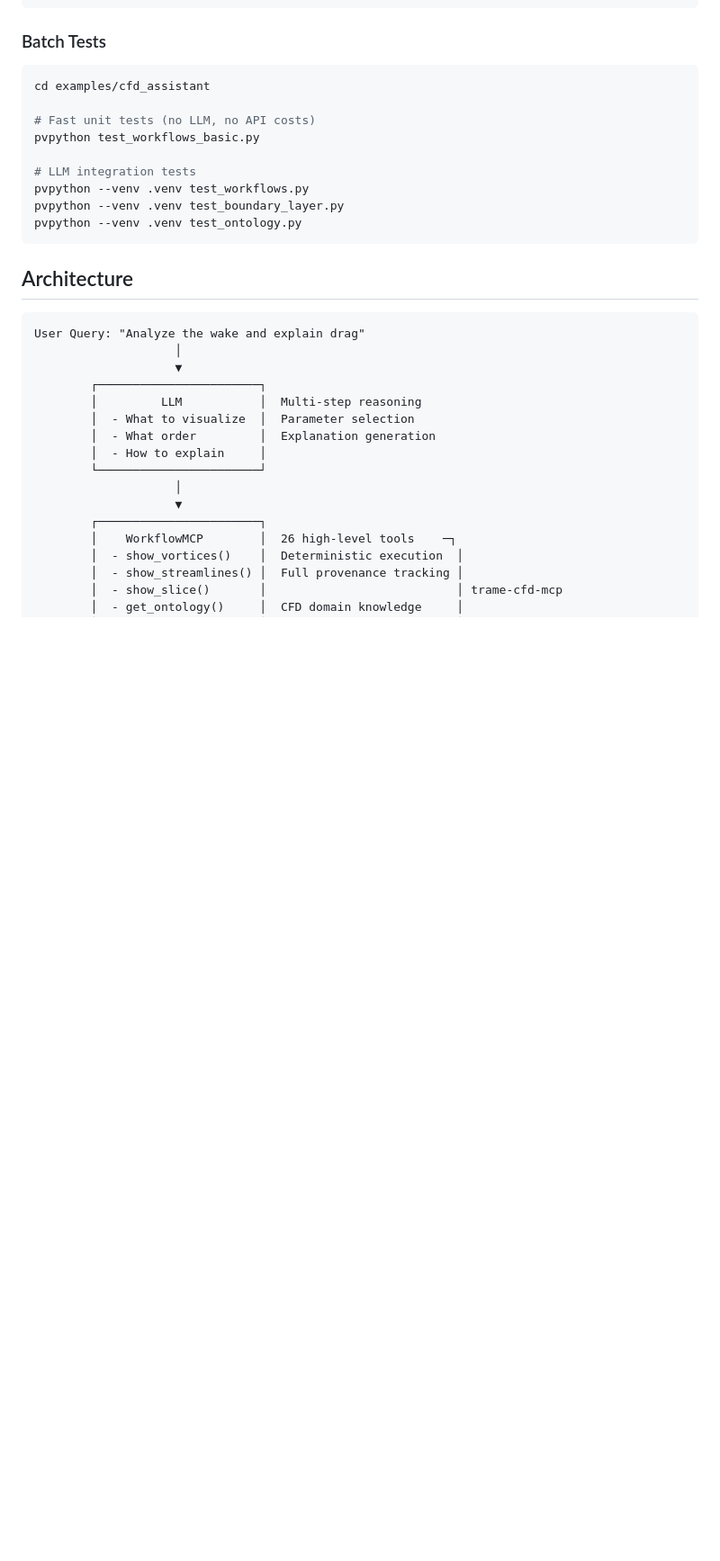
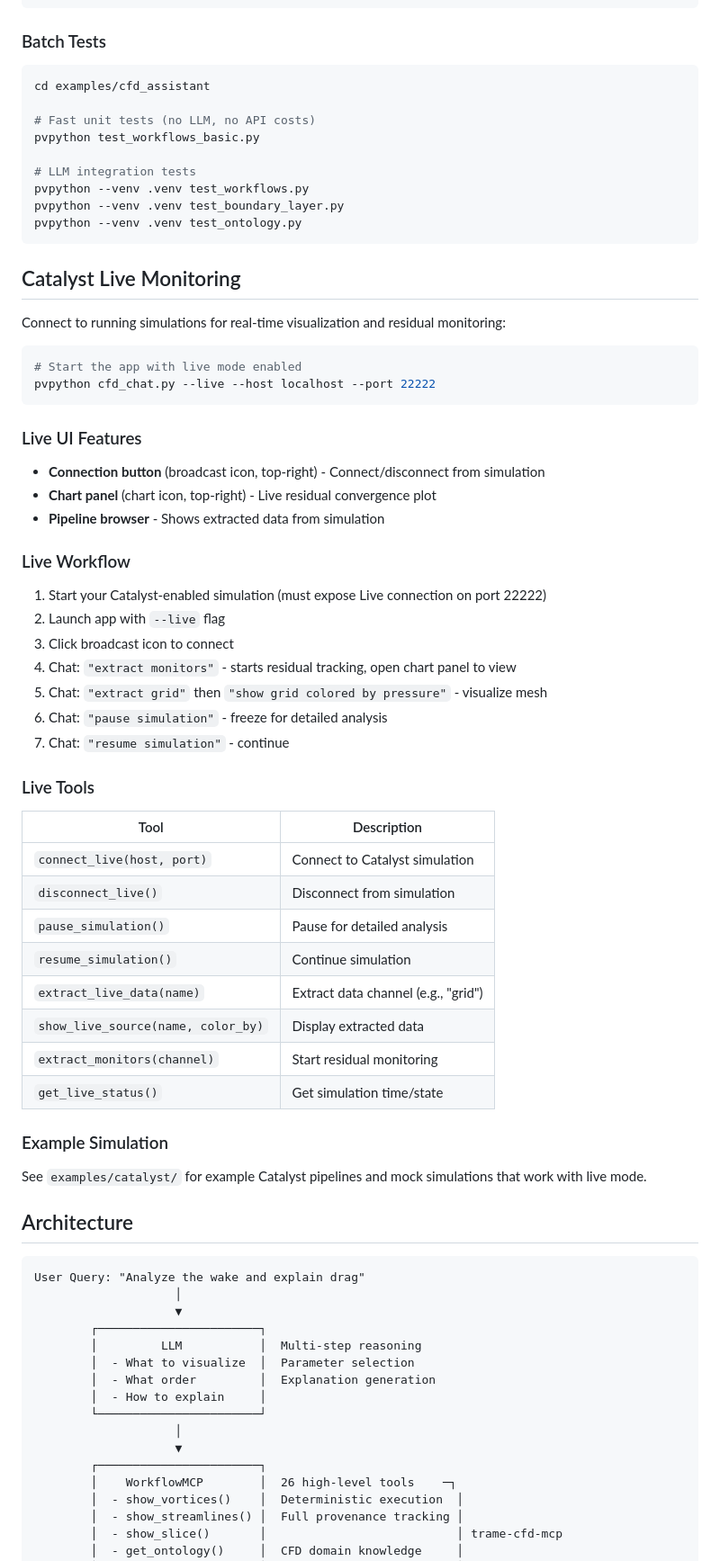
Before and after one commit to jlee-kitware/trame-cfd-mcp, a Markdown page: README.md, the part around one of its changes. Shown at 90% size. Rendered like a GitHub page; blank space fills up the shorter version.

Commit message:
Update README with Catalyst Live documentation
- Added Catalyst Live Monitoring section
- Documented live UI features (connection button, chart panel)
- Documented live workflow and tools
- Updated Files section with catalyst_live.py and examples/catalyst/

````diff
--- a/README.md
+++ b/README.md
@@ -130,6 +130,48 @@ pvpython --venv .venv test_workflows.py
 pvpython --venv .venv test_boundary_layer.py
 pvpython --venv .venv test_ontology.py
 ```
+
+## Catalyst Live Monitoring
+
+Connect to running simulations for real-time visualization and residual monitoring:
+
+```bash
+# Start the app with live mode enabled
+pvpython cfd_chat.py --live --host localhost --port 22222
+```
+
+### Live UI Features
+
+- **Connection button** (broadcast icon, top-right) - Connect/disconnect from simulation
+- **Chart panel** (chart icon, top-right) - Live residual convergence plot
+- **Pipeline browser** - Shows extracted data from simulation
+
+### Live Workflow
+
+1. Start your Catalyst-enabled simulation (must expose Live connection on port 22222)
+2. Launch app with `--live` flag
+3. Click broadcast icon to connect
+4. Chat: `"extract monitors"` - starts residual tracking, open chart panel to view
+5. Chat: `"extract grid"` then `"show grid colored by pressure"` - visualize mesh
+6. Chat: `"pause simulation"` - freeze for detailed analysis
+7. Chat: `"resume simulation"` - continue
+
+### Live Tools
+
+| Tool | Description |
+|------|-------------|
+| `connect_live(host, port)` | Connect to Catalyst simulation |
+| `disconnect_live()` | Disconnect from simulation |
+| `pause_simulation()` | Pause for detailed analysis |
+| `resume_simulation()` | Continue simulation |
+| `extract_live_data(name)` | Extract data channel (e.g., "grid") |
+| `show_live_source(name, color_by)` | Display extracted data |
+| `extract_monitors(channel)` | Start residual monitoring |
+| `get_live_status()` | Get simulation time/state |
+
+### Example Simulation
+
+See `examples/catalyst/` for example Catalyst pipelines and mock simulations that work with live mode.
 
 ## Architecture
 
````
Also changed, not shown: other parts of README.md (+8 -1 lines).
